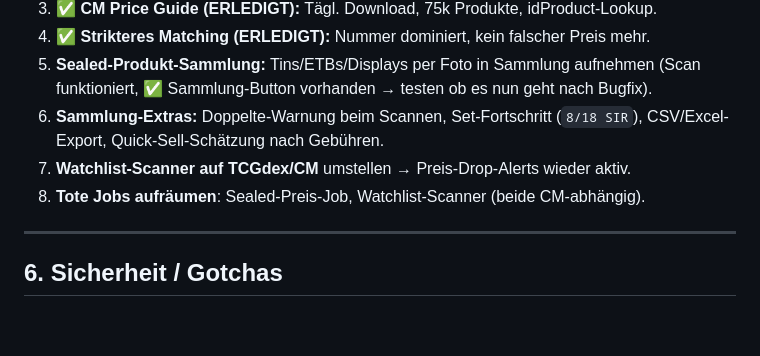
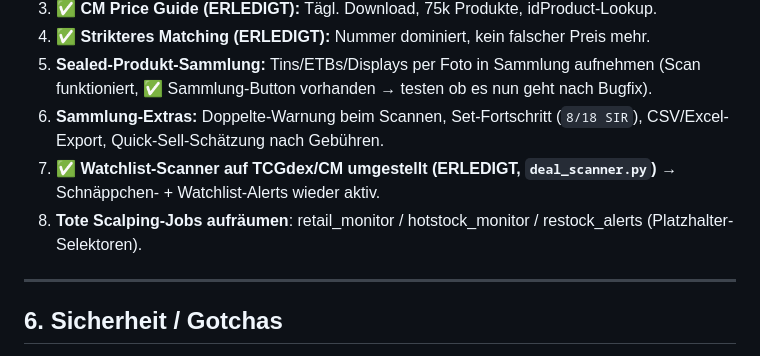
Before and after one commit to kevineick030/pokemon-tracker, a Markdown page: CLAUDE.md, the part around one of its changes. Rendered like a GitHub page; blank space fills up the shorter version.

```diff
--- a/CLAUDE.md
+++ b/CLAUDE.md
@@ -183,8 +192,8 @@ dashboard/           Flask-Dashboard (app.py + templates/ + static/)
    (Scan funktioniert, ✅ Sammlung-Button vorhanden → testen ob es nun geht nach Bugfix).
 6. **Sammlung-Extras:** Doppelte-Warnung beim Scannen, Set-Fortschritt (`8/18 SIR`),
    CSV/Excel-Export, Quick-Sell-Schätzung nach Gebühren.
-7. **Watchlist-Scanner auf TCGdex/CM** umstellen → Preis-Drop-Alerts wieder aktiv.
-8. **Tote Jobs aufräumen**: Sealed-Preis-Job, Watchlist-Scanner (beide CM-abhängig).
+7. ✅ **Watchlist-Scanner auf TCGdex/CM umgestellt (ERLEDIGT, `deal_scanner.py`)** → Schnäppchen- + Watchlist-Alerts wieder aktiv.
+8. **Tote Scalping-Jobs aufräumen**: retail_monitor / hotstock_monitor / restock_alerts (Platzhalter-Selektoren).
 
 ---
 
```
Also changed, not shown: other parts of CLAUDE.md (+17 -8 lines).
